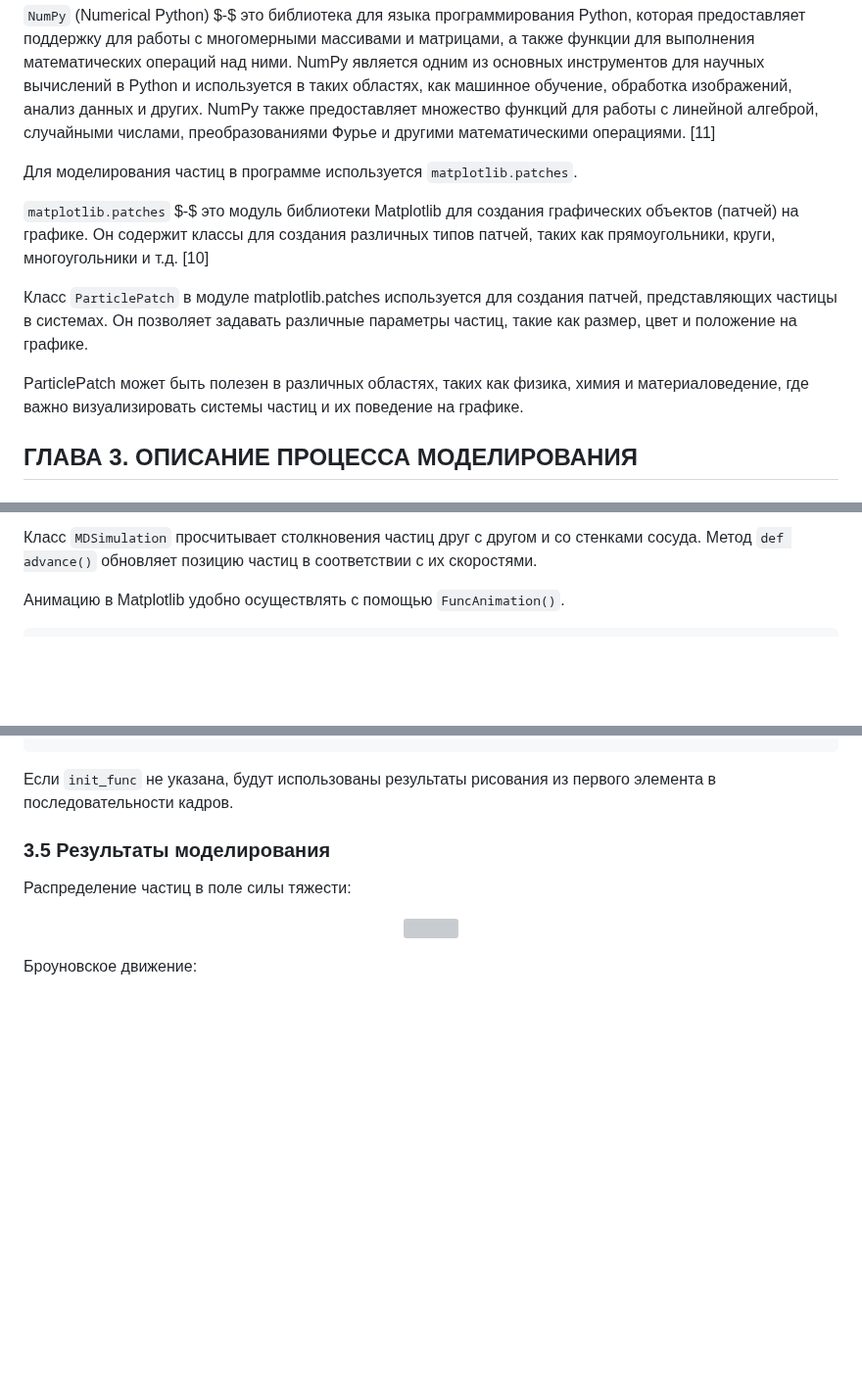
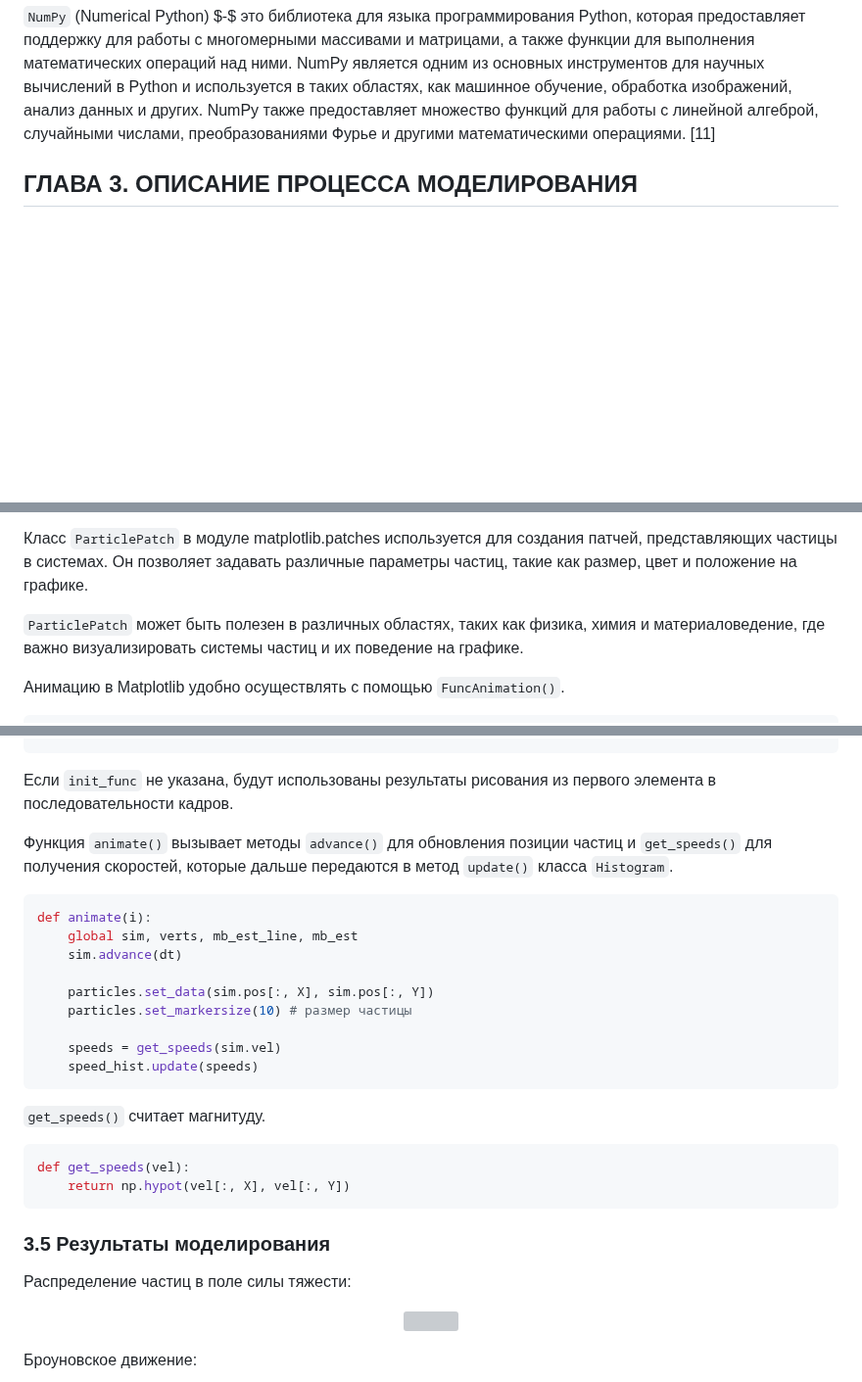
Before and after one commit to NogameNo-life/Graduate-work, a Markdown page: README.md, 3 parts joined by grey strips. Shown at 98% size. Drawn GitHub-style; blank space fills up the shorter version; grey boxes are pictures that could not be loaded.

````diff
--- a/README.md
+++ b/README.md
@@ -321,13 +321,6 @@ $$dW(r)=A^2e^{-\frac{x^2}{2r^2}}dy=2 \pi A^2e^{-\frac{r^2}{2\overline{r^2}}}rdr.
 
 ```NumPy``` (Numerical Python) $-$ это библиотека для языка программирования Python, которая предоставляет поддержку для работы с многомерными массивами и матрицами, а также функции для выполнения математических операций над ними. NumPy является одним из основных инструментов для научных вычислений в Python и используется в таких областях, как машинное обучение, обработка изображений, анализ данных и других. NumPy также предоставляет множество функций для работы с линейной алгеброй, случайными числами, преобразованиями Фурье и другими математическими операциями. [11]
 
-Для моделирования частиц в программе используется ```matplotlib.patches```.
-
-```matplotlib.patches``` $-$ это модуль библиотеки Matplotlib для создания графических объектов (патчей) на графике. Он содержит классы для создания различных типов патчей, таких как прямоугольники, круги, многоугольники и т.д. [10]
-
-Класс ```ParticlePatch``` в модуле matplotlib.patches используется для создания патчей, представляющих частицы в системах. Он позволяет задавать различные параметры частиц, такие как размер, цвет и положение на графике.
-
-ParticlePatch может быть полезен в различных областях, таких как физика, химия и материаловедение, где важно визуализировать системы частиц и их поведение на графике.
 
 ## ГЛАВА 3. ОПИСАНИЕ ПРОЦЕССА МОДЕЛИРОВАНИЯ
 
@@ -692,5 +719,7 @@ pos = np.random.random((n, 2))
 
-Класс ```MDSimulation``` просчитывает столкновения частиц друг с другом и со стенками сосуда. Метод  ```def advance()``` обновляет позицию частиц в соответствии с их скоростями.
+Класс ```ParticlePatch``` в модуле matplotlib.patches используется для создания патчей, представляющих частицы в системах. Он позволяет задавать различные параметры частиц, такие как размер, цвет и положение на графике.
+
+``ParticlePatch`` может быть полезен в различных областях, таких как физика, химия и материаловедение, где важно визуализировать системы частиц и их поведение на графике.
 
 Анимацию в Matplotlib удобно осуществлять с помощью ```FuncAnimation()```.
 
@@ -710,6 +739,27 @@ init_func #функция для отрисовки четкого кадра
 ```
 
 Если ```init_func``` не указана, будут использованы результаты рисования из первого элемента в последовательности кадров.
+
+Функция `animate()` вызывает методы `advance()` для обновления позиции частиц и `get_speeds()` для получения скоростей, которые дальше передаются  в метод `update()` класса `Histogram`.
+
+```Python
+def animate(i):
+    global sim, verts, mb_est_line, mb_est
+    sim.advance(dt)
+
+    particles.set_data(sim.pos[:, X], sim.pos[:, Y])
+    particles.set_markersize(10) # размер частицы
+
+    speeds = get_speeds(sim.vel)
+    speed_hist.update(speeds)
+```
+
+`get_speeds()` считает магнитуду.
+
+```Python
+def get_speeds(vel):
+    return np.hypot(vel[:, X], vel[:, Y])
+```
 
 ### 3.5 Результаты моделирования
 
````
Also changed, not shown: other parts of README.md (+50 -16 lines).
